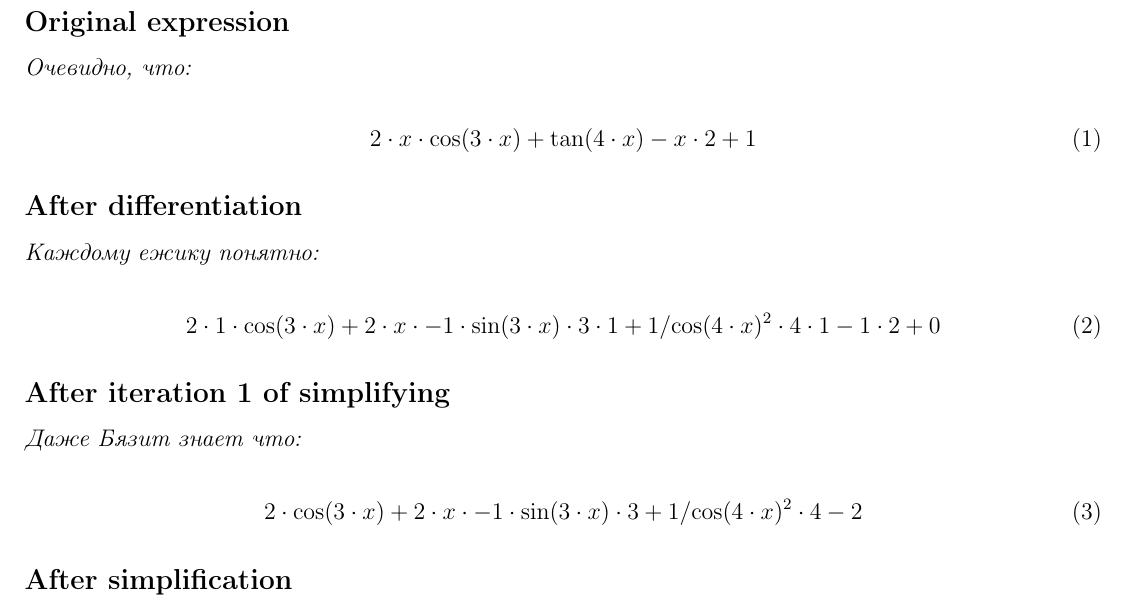
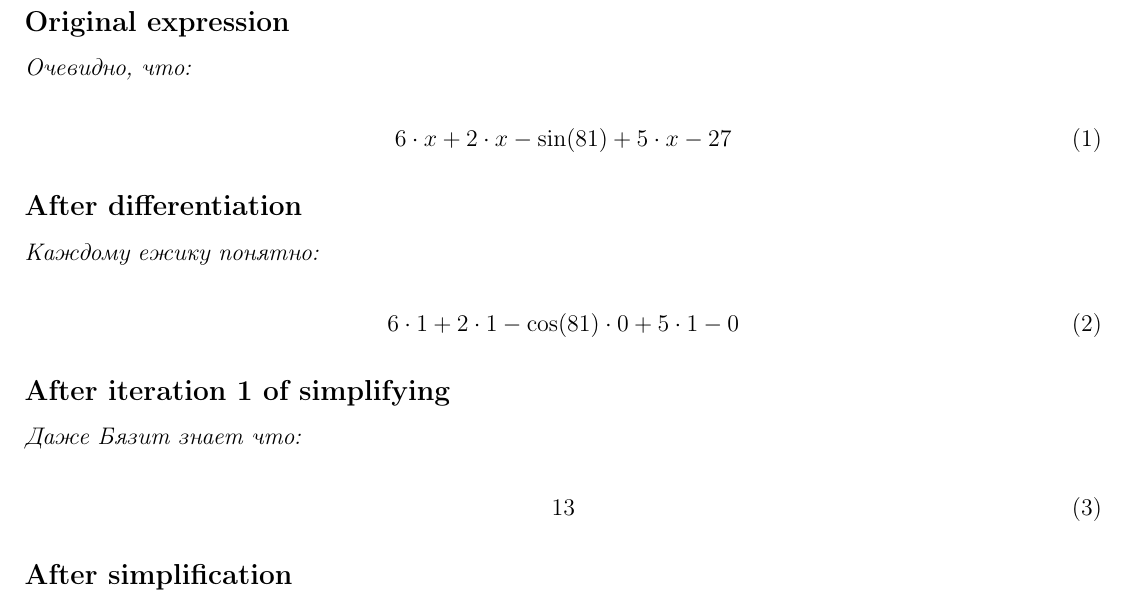
Before and after one commit to hoDFDDF/Dirivator, a LaTeX document (latexDUMP.tex): part of the page, cut so that both start at the same text. Compiled offline with pdfLaTeX.

```diff
--- a/latexDUMP.tex
+++ b/latexDUMP.tex
@@ -21,19 +21,19 @@
 \subsection*{Original expression}
 \textit{Очевидно, что:}\\
 \begin{dmath}
-2 \cdot x \cdot \cos(3 \cdot x) + \tan(4 \cdot x) - x \cdot 2 + 1
+6 \cdot x + 2 \cdot x - \sin(81) + 5 \cdot x - 27
 \end{dmath}
 
 \subsection*{After differentiation}
 \textit{Каждому ежику понятно:}\\
 \begin{dmath}
-2 \cdot 1 \cdot \cos(3 \cdot x) + 2 \cdot x \cdot -1 \cdot \sin(3 \cdot x) \cdot 3 \cdot 1 + 1 / \cos(4 \cdot x) ^ 2 \cdot 4 \cdot 1 - 1 \cdot 2 + 0
+6 \cdot 1 + 2 \cdot 1 - \cos(81) \cdot 0 + 5 \cdot 1 - 0
 \end{dmath}
 
 \subsection*{After iteration 1 of simplifying}
 \textit{Даже Бязит знает что:}\\
 \begin{dmath}
-2 \cdot \cos(3 \cdot x) + 2 \cdot x \cdot -1 \cdot \sin(3 \cdot x) \cdot 3 + 1 / \cos(4 \cdot x) ^ 2 \cdot 4 - 2
+13
 \end{dmath}
 
 \subsection*{After simplification}
```
Also changed, not shown: Exception.txt (+1 -1 lines), derivative_tree.png, original_tree.png, latexDUMP.tex (2 more changed lines), 3 other files.
